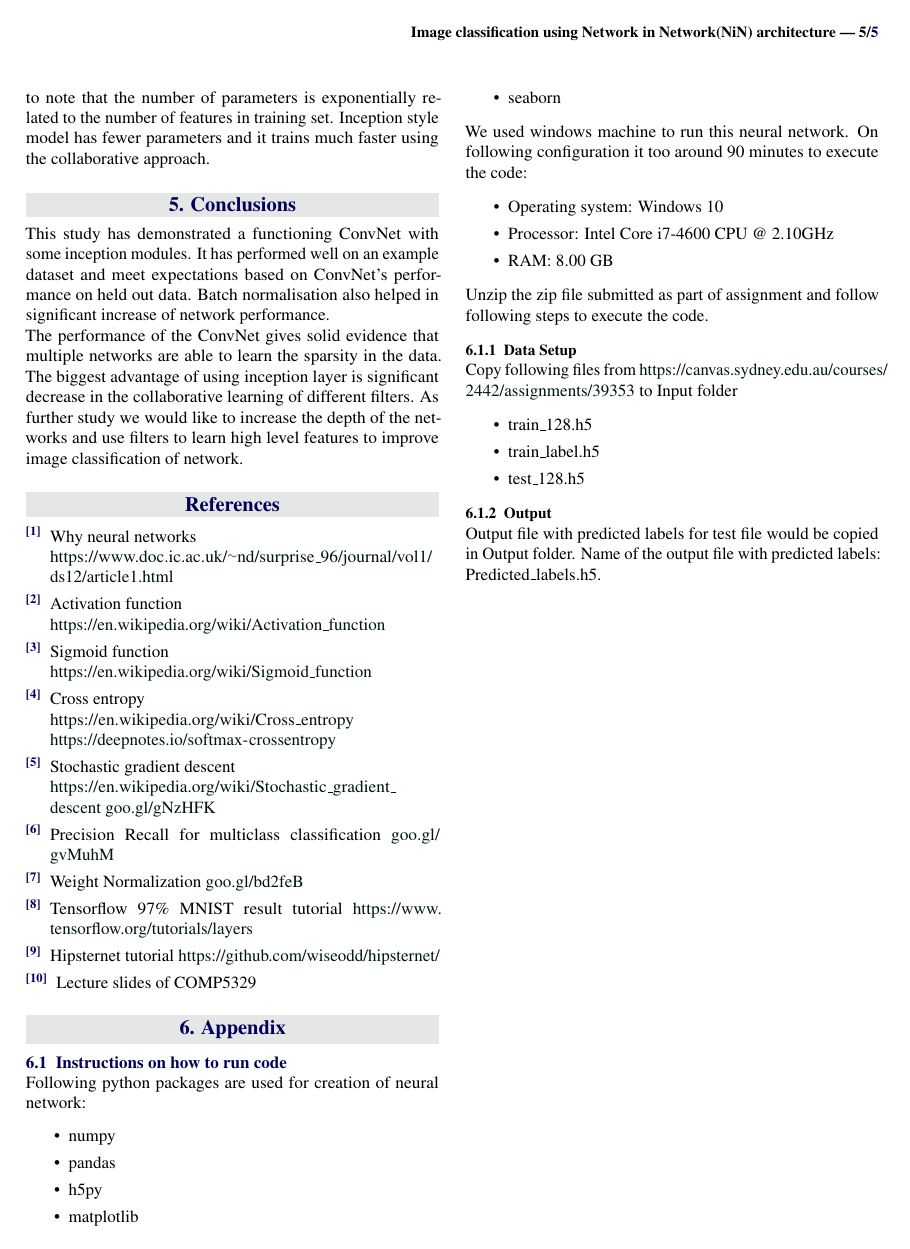
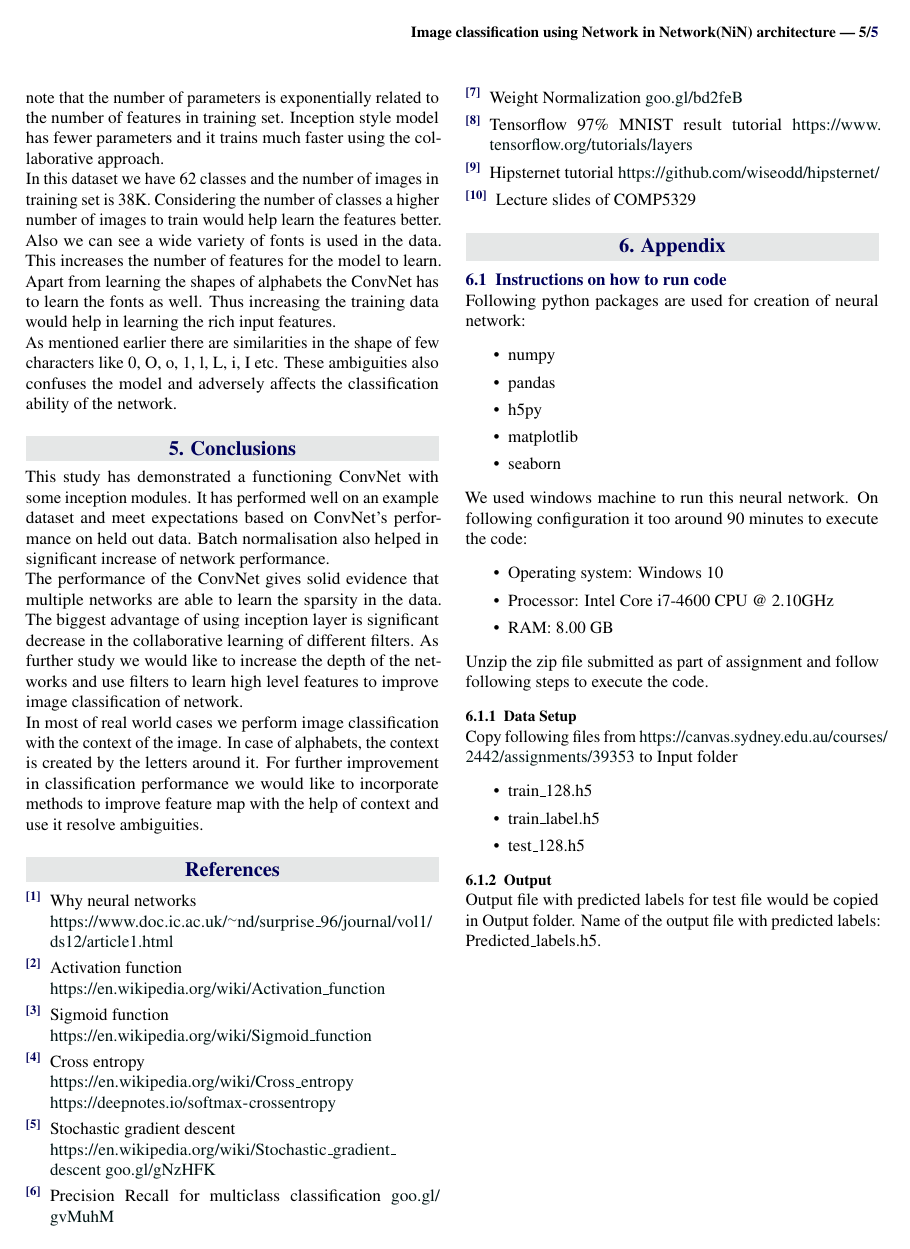
Before and after one commit to elsqueegie/18s15329A2, a LaTeX problem sheet (report/COMP5329_Assignment2.tex): page 5 of 5. Compiled offline with pdfLaTeX.

Commit message:
with dicussion and conclusion

```diff
--- a/report/COMP5329_Assignment2.tex
+++ b/report/COMP5329_Assignment2.tex
@@ -186,12 +186,17 @@ The Response Operator Characteristics curve can be generalised to multiclass pro
 
 \section{Discussion}
 In terms of deign of the network we can see that the use of collaborative multi-scale convolution produces more accurate results as compared to conventional ConvNets. A better performance of Inception Style model can be attributed to the collaboration of multiple parallel networks. It is important to note that the number of parameters is exponentially related to the number of features in training set. Inception style model has fewer parameters and it trains much faster using the collaborative approach.
-
+\newline
+In this dataset we have 62 classes and the number of images in training set is 38K. Considering the number of classes a higher number of images to train would help learn the features better. Also we can see a wide variety of fonts is used in the data. This increases the number of features for the model to learn. Apart from learning the shapes of alphabets the ConvNet has to learn the fonts as well. Thus increasing the training data would help in learning the rich input features.
+\newline
+As mentioned earlier there are similarities in the shape of few characters like 0, O, o, 1, l, L, i, I etc. These ambiguities also confuses the model and adversely affects the classification ability of the network.
 
 \section{Conclusions}
 This study has demonstrated a functioning ConvNet with some inception modules. It has performed well on an example dataset and meet expectations based on ConvNet's performance on held out data. Batch normalisation also helped in significant increase of network performance.
 \newline
 The performance of the ConvNet gives solid evidence that multiple networks are able to learn the sparsity in the data. The biggest advantage of using inception layer is significant decrease in the collaborative learning of different filters. As further study we would like to increase the depth of the networks and use filters to learn high level features to improve image classification of network.
+\newline
+In most of real world cases we perform image classification with the context of the image. In case of alphabets, the context is created by the letters around it. For further improvement in classification performance we would like to incorporate methods to improve feature map with the help of context and use it resolve ambiguities.
 
 %----------------------------------------------------------------------------------------
 %	REFERENCE LIST
```
Also changed, not shown: report/COMP5329_Assignment2.pdf, report/COMP5329_Assignment2.tex (2 more changed lines), 2 other files.
